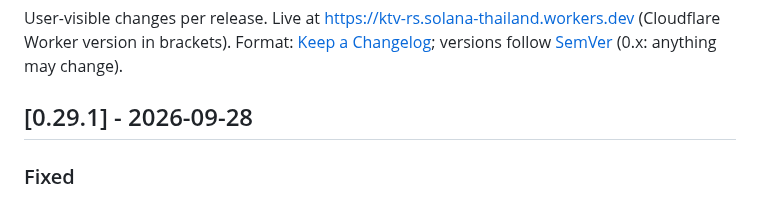
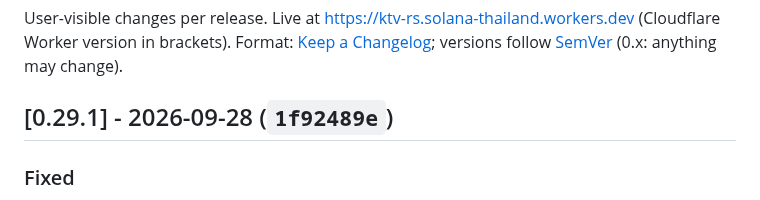
Before and after one commit to ozoneRatchapon/ktv-rs, a Markdown page: CHANGELOG.md, the part around the change. Rendered like a GitHub page.

Commit message:
docs: v0.29.1 deployed (1f92489e)
Co-Authored-By: Claude Opus 5.5 (1M context) <noreply@anthropic.com>

```diff
--- a/CHANGELOG.md
+++ b/CHANGELOG.md
@@ -3,7 +3,7 @@
 User-visible changes per release. Live at https://ktv-rs.solana-thailand.workers.dev (Cloudflare Worker version in brackets).
 Format: [Keep a Changelog](https://keepachangelog.com/en/1.1.0/); versions follow [SemVer](https://semver.org/) (0.x: anything may change).
 
-## [0.29.1] - 2026-09-28
+## [0.29.1] - 2026-09-28 (`1f92489e`)
 ### Fixed
 - Phones: with the mic on, the Tuning score (and on narrow phones the note lane) ran off the right edge of the player and was cut off. The mic row now wraps inside the player at any width.
 
```
Also changed, not shown: .plans/001_roadmap.md (+1 -1 lines).
